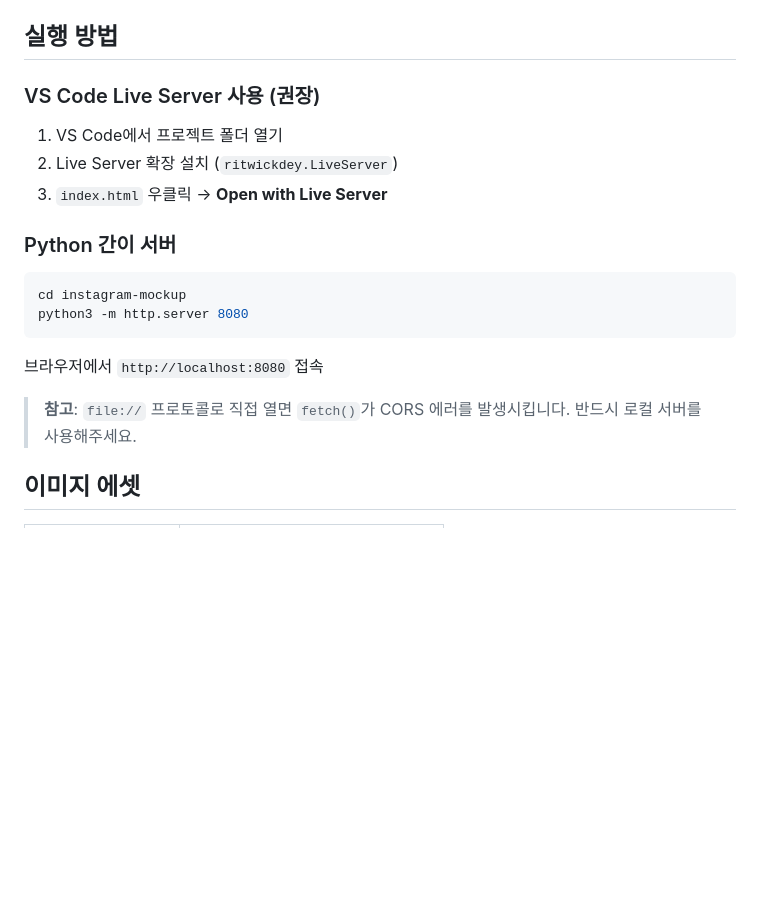
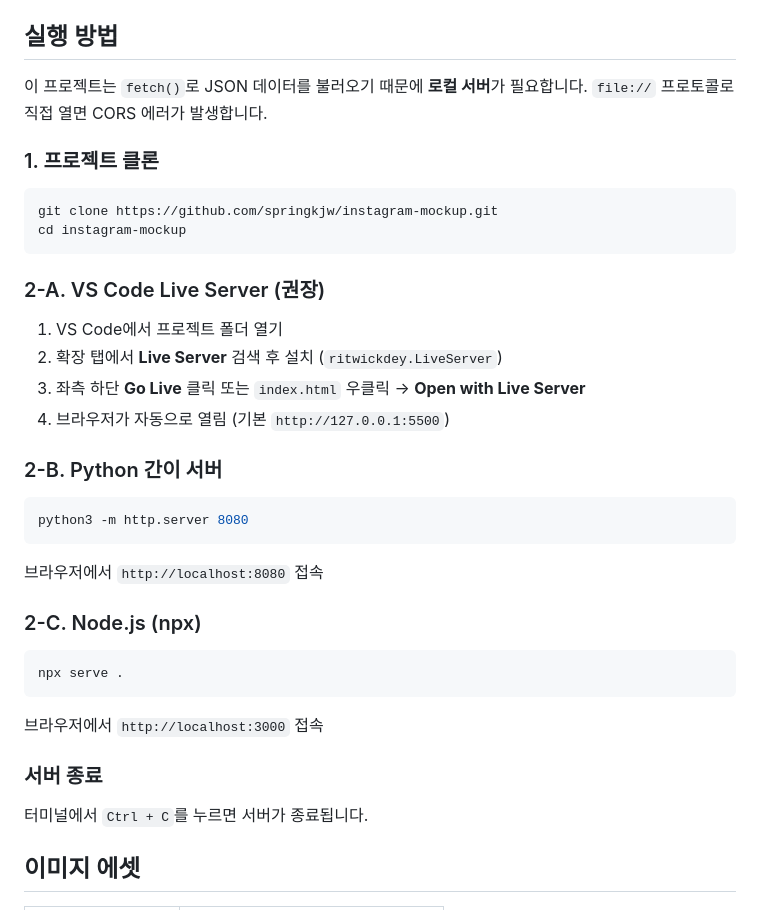
Before and after one commit to springkjw/instagram-mockup, a Markdown page: README.md, the part around the change. Drawn GitHub-style; blank space fills up the shorter version.

Commit message:
README 실행 방법 개선: 클론/서버 옵션/종료 방법 안내
Co-Authored-By: Claude Opus 4.5 <noreply@anthropic.com>

````diff
--- a/README.md
+++ b/README.md
@@ -186,23 +186,42 @@ DOM에 렌더링 완료
 
 ## 실행 방법
 
-### VS Code Live Server 사용 (권장)
+이 프로젝트는 `fetch()`로 JSON 데이터를 불러오기 때문에 **로컬 서버**가 필요합니다.
+`file://` 프로토콜로 직접 열면 CORS 에러가 발생합니다.
+
+### 1. 프로젝트 클론
+
+```bash
+git clone https://github.com/springkjw/instagram-mockup.git
+cd instagram-mockup
+```
+
+### 2-A. VS Code Live Server (권장)
 
 1. VS Code에서 프로젝트 폴더 열기
-2. Live Server 확장 설치 (`ritwickdey.LiveServer`)
-3. `index.html` 우클릭 → **Open with Live Server**
+2. 확장 탭에서 **Live Server** 검색 후 설치 (`ritwickdey.LiveServer`)
+3. 좌측 하단 **Go Live** 클릭 또는 `index.html` 우클릭 → **Open with Live Server**
+4. 브라우저가 자동으로 열림 (기본 `http://127.0.0.1:5500`)
 
-### Python 간이 서버
+### 2-B. Python 간이 서버
 
 ```bash
-cd instagram-mockup
 python3 -m http.server 8080
 ```
 
 브라우저에서 `http://localhost:8080` 접속
 
-> **참고**: `file://` 프로토콜로 직접 열면 `fetch()`가 CORS 에러를 발생시킵니다.
-> 반드시 로컬 서버를 사용해주세요.
+### 2-C. Node.js (npx)
+
+```bash
+npx serve .
+```
+
+브라우저에서 `http://localhost:3000` 접속
+
+### 서버 종료
+
+터미널에서 `Ctrl + C`를 누르면 서버가 종료됩니다.
 
 ## 이미지 에셋
 
````
